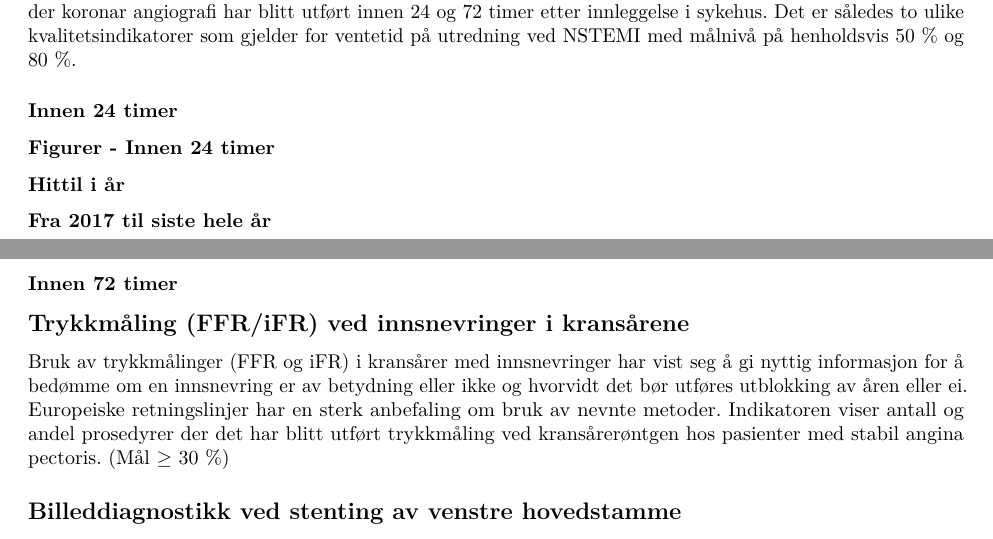
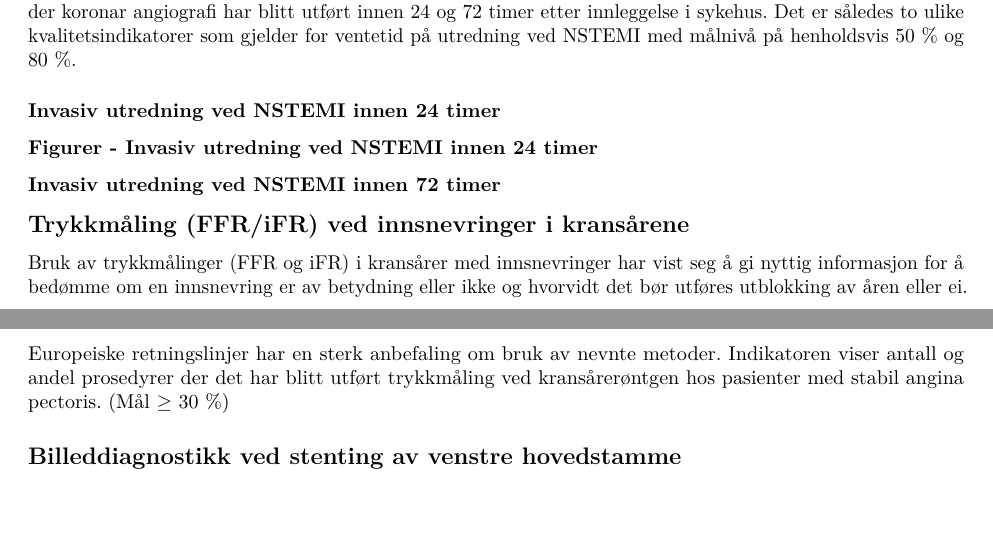
Before and after one commit to Rapporteket/NORIC, an R Markdown document (inst/NORIC_local_monthly_KI.Rmd): two parts of pages 1 and 2 of 2, joined at a grey line, cut so that both start at the same text, the shorter picture padded with empty space. Rendered offline with R 4.5, knitr and Pandoc, then LaTeX, with nearby package versions; the code chunks are not run, so their results and figures are left out.

Commit message:
layout overskrifter

````diff
--- a/inst/NORIC_local_monthly_KI.Rmd
+++ b/inst/NORIC_local_monthly_KI.Rmd
@@ -575,7 +575,7 @@ nNstemiAPKomplett <- nNstemiAPTot %>%
 
 ```
 
-### Innen 24 timer
+### Invasiv utredning ved NSTEMI innen 24 timer
 
 ```{r TabN24timerNSTEMI, results='asis', warning=FALSE}
 
@@ -648,9 +648,8 @@ noric::mst(tab = tabVentetid24t,
   cat("\n\n\\pagebreak\n")
 ```
 
-### Figurer - Innen 24 timer
-
-__Hittil i år__
+### Figurer - Invasiv utredning ved NSTEMI innen 24 timer
+
 
 ```{r hittilIAar, results='asis', warning=FALSE}
 # Hele siste år + alle fullførte måneder i dette året.
@@ -862,7 +861,6 @@ fig_iAar_overflyttet %>%
   cat("\n\n\\pagebreak\n")
 ```
 
-__Fra 2017 til siste hele år__
 ```{r komplettYear_24timerNSTEMI, results='asis', warning=FALSE}
 
 nNstemiAPTot_year <- nstemiAPTot %>%
@@ -1122,7 +1120,7 @@ fig_overflyttet %>% ggplot2::ggplot(
 
 
 
-### Innen 72 timer
+### Invasiv utredning ved NSTEMI innen 72 timer
 
 ```{r TabN72timerNSTEMI, results='asis', warning=FALSE}
 
````
Also changed, not shown: inst/NORIC_local_monthly_KI.Rmd (2 more changed lines).
